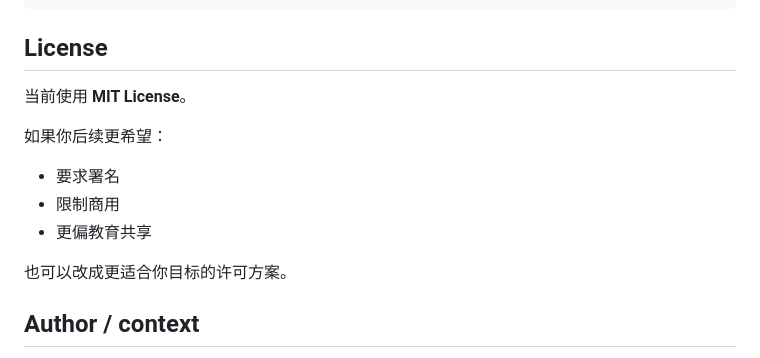
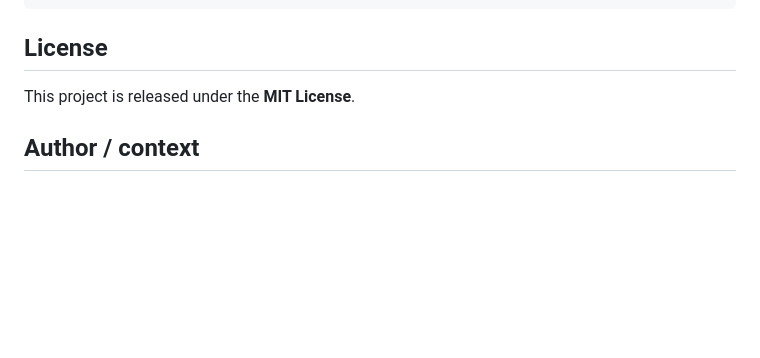
Before and after one commit to Mghalip/stats-teaching-tools, a Markdown page: README.md, the part around the change. Rendered like a GitHub page; blank space fills up the shorter version.

Commit message:
Simplify license note in README

```diff
--- a/README.md
+++ b/README.md
@@ -107,14 +107,7 @@ stats-teaching-tools/
 
 ## License
 
-当前使用 **MIT License**。
-
-如果你后续更希望：
-- 要求署名
-- 限制商用
-- 更偏教育共享
-
-也可以改成更适合你目标的许可方案。
+This project is released under the **MIT License**.
 
 ## Author / context
 
```
